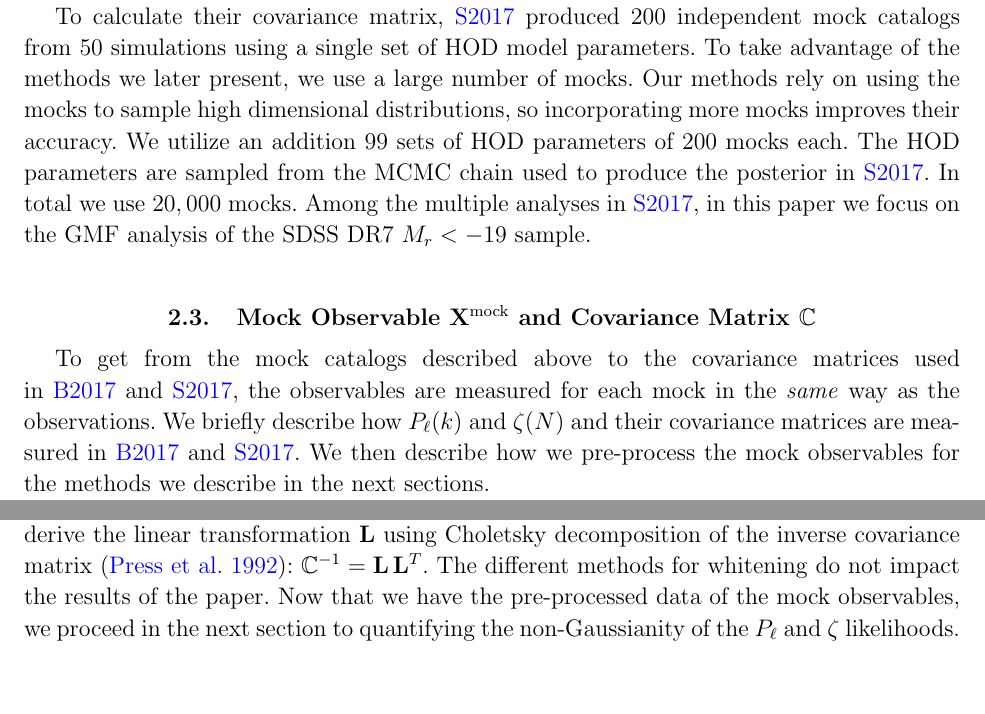
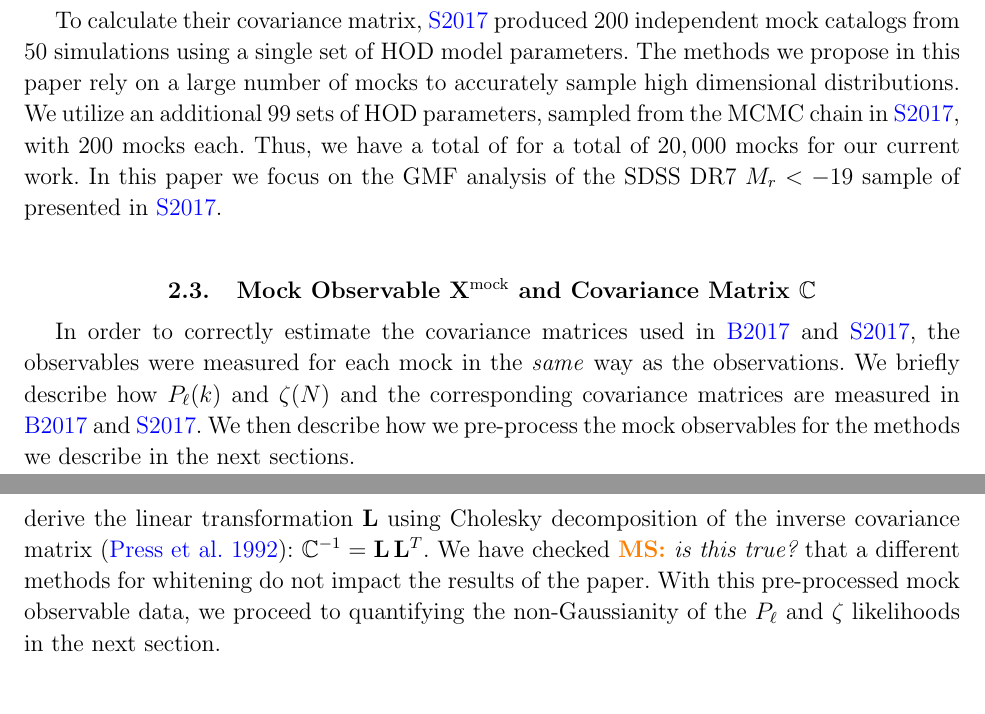
Before and after one commit to changhoonhahn/nonGaussLike, a LaTeX paper (paper/ngl.tex): two parts of pages 6 and 7 of 32 before the commit and two parts of pages 6 and 8 of 32 after it, joined at a grey line, cut so that both start at the same text. The pictures show the PDF file paper/ngl.pdf that the author committed with the source.

Commit message:
Done with section 2

```diff
--- a/paper/ngl.tex
+++ b/paper/ngl.tex
@@ -366,21 +365,23 @@ details regarding the mocks, we refer readers to \Sinh.
 
 To calculate their covariance matrix, \Sinh~produced 200
 independent mock catalogs from 50 simulations using a single set of
-HOD model parameters. To take advantage of the methods we later
-present, we use a large
-number of mocks. Our methods rely on using the mocks to sample high
-dimensional distributions, so incorporating more mocks improves their
-accuracy. We utilize an addition $99$ sets of HOD parameters of $200$
-mocks each. The HOD parameters are sampled from the MCMC chain used to
-produce the posterior in~\Sinh. In total we use $20,000$ mocks.
-Among the multiple analyses in \Sinh, in this paper we focus on the
-GMF analysis of the SDSS DR7 $M_r < -19$ sample.
+HOD model parameters. The methods we propose in this paper rely on a large
+number of mocks to accurately sample high dimensional distributions.
+%% To take advantage of the methods we later
+%% present, we use a large number of mocks.
+We utilize an additional $99$ sets of HOD parameters, sampled from
+the MCMC chain in~\Sinh, with $200$ mocks each. Thus, we
+have a total of for a total of $20,000$ mocks for our current work.
+%% The HOD parameters are sampled from the MCMC chain used to
+%% produce the posterior in~\Sinh. In total we use $20,000$ mocks.
+In this paper we focus on the GMF analysis of the SDSS DR7 $M_r < -19$ sample
+of presented in \Sinh.
 
 \subsection{Mock Observable ${\bf X}^\mathrm{mock}$ and Covariance Matrix $\mathbb{C}$} \label{sec:xmock}
-To get from the mock catalogs described above to the covariance matrices
-used in~\Beut~and~\Sinh, the observables are measured for each mock in
+In order to correctly estimate the covariance matrices
+used in~\Beut~and~\Sinh, the observables were measured for each mock in
 the \emph{same} way as the observations. We briefly describe how $P_\ell(k)$ and $\zeta(N)$
-and their covariance matrices are measured in \Beut~and \Sinh. We then
+and the corresponding covariance matrices are measured in \Beut~and \Sinh. We then
 describe how we pre-process the mock observables for the methods we describe
 in the next sections.
 
@@ -468,12 +471,12 @@ data, $\Xmock$, is the identity matrix $\mathbb{I}$. Such a whitening linear
 transformation can be derived in infinite ways.
 One way to derive the linear transformation is through the eigen-decomposition
 of the covariance matrix~\citep[\emph{e.g.}][]{hartlap2009, sellentin2017}. We, alternatively,
-derive the linear transformation ${\bf L}$ using Choletsky decomposition of the
+derive the linear transformation ${\bf L}$ using Cholesky decomposition of the
 inverse covariance matrix~\citep{Press:1992:NRC:148286}:
-$\mathbb{C}^{-1} = {\bf L}\,{\bf L}^T$. The different methods for whitening
-do not impact the results of the paper. Now that we have the pre-processed
-data of the mock observables, we proceed in the next section to quantifying
-the non-Gaussianity of the $P_\ell$ and $\zeta$ likelihoods.
+$\mathbb{C}^{-1} = {\bf L}\,{\bf L}^T$. We have checked \ms{is this true?} that a different methods for whitening
+do not impact the results of the paper. With this pre-processed
+mock observable data, we proceed to quantifying
+the non-Gaussianity of the $P_\ell$ and $\zeta$ likelihoods in the next section.
 
 
 \section{Quantifying the Likelihood non-Gaussianity} \label{sec:div}
```
Also changed, not shown: paper/vc.tex (+2 -2 lines), paper/ngl.pdf, paper/ngl.tex (43 more changed lines).
